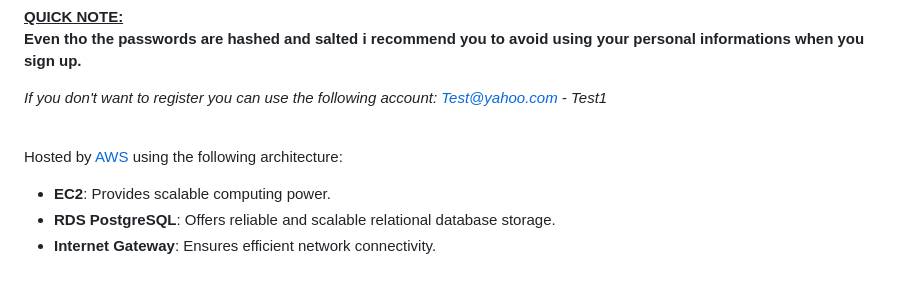
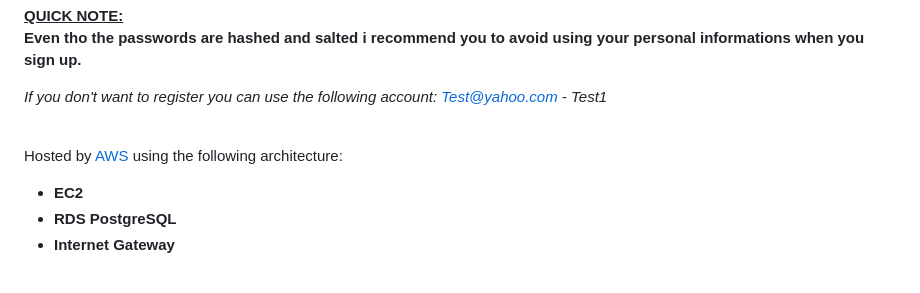
Before and after one commit to georgescutelnicu/Wanderlust, a Markdown page: README.md, the part around the change. Drawn GitHub-style.

```diff
--- a/README.md
+++ b/README.md
@@ -17,9 +17,9 @@ Wanderlust is a comprehensive Travel Destination Platform that combines a user-f
 *If you don't want to register you can use the following account: Test@yahoo.com - Test1* <br><br>
 
 Hosted by [AWS](https://aws.amazon.com/) using the following architecture:
-- **EC2**: Provides scalable computing power.
-- **RDS PostgreSQL**: Offers reliable and scalable relational database storage.
-- **Internet Gateway**: Ensures efficient network connectivity.
+- **EC2**
+- **RDS PostgreSQL**
+- **Internet Gateway**
 <br>
 <img src="extras/aws.png" alt="AWS Diagram" width="800">
 
```
